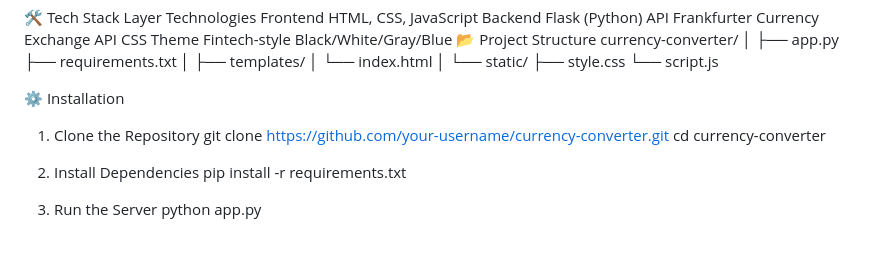
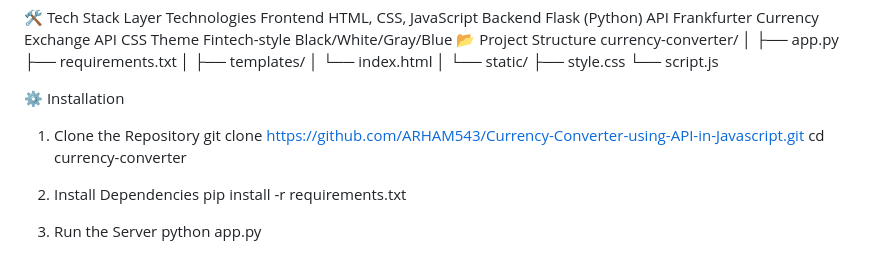
Before and after one commit to ARHAM543/Currency-Converter-using-API-in-Javascript, a Markdown page: README.md, the part around the change. Drawn GitHub-style.

```diff
--- a/README.md
+++ b/README.md
@@ -75,7 +75,7 @@ currency-converter/
 
 ⚙️ Installation
 1. Clone the Repository
-git clone https://github.com/your-username/currency-converter.git
+git clone https://github.com/ARHAM543/Currency-Converter-using-API-in-Javascript.git
 cd currency-converter
 
 2. Install Dependencies
```
